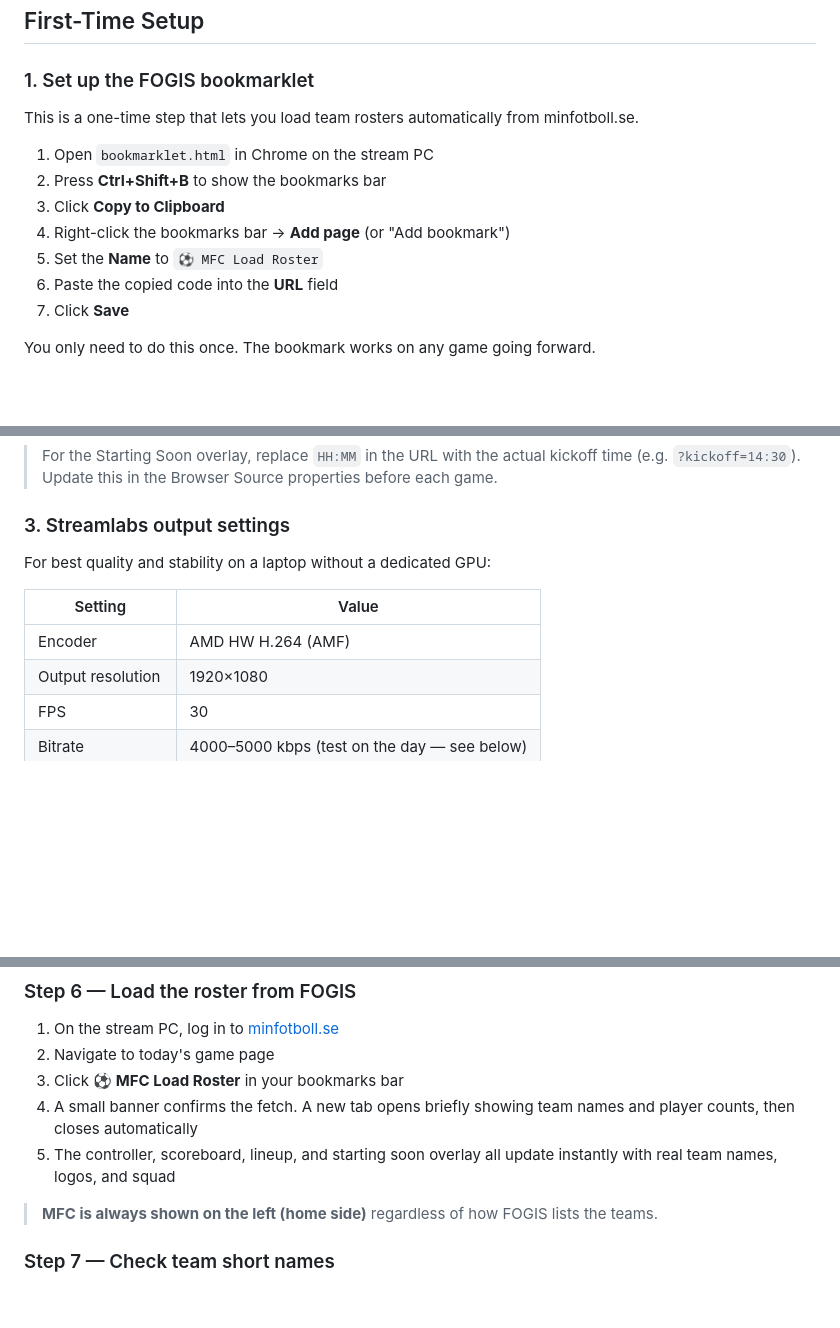
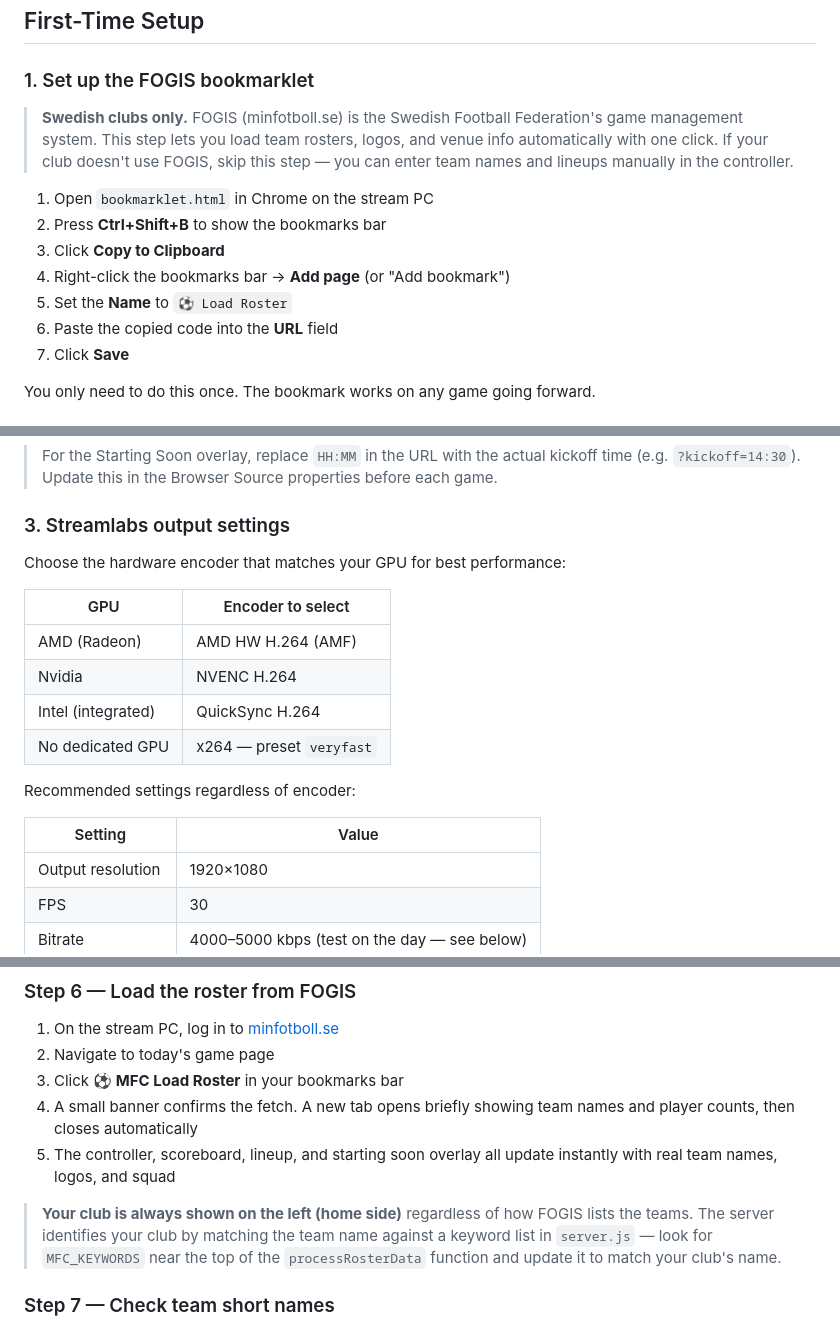
Before and after one commit to besmirbz/mfclive, a Markdown page: README.md, 3 parts joined by grey strips. Rendered like a GitHub page; blank space fills up the shorter version.

Commit message:
docs: generalise README for public use — encoder options, FOGIS context, club keyword note

```diff
--- a/README.md
+++ b/README.md
@@ -34,13 +34,13 @@ All files must be kept in the **same folder** on the stream PC.
 
 ### 1. Set up the FOGIS bookmarklet
 
-This is a one-time step that lets you load team rosters automatically from minfotboll.se.
+> **Swedish clubs only.** FOGIS (minfotboll.se) is the Swedish Football Federation's game management system. This step lets you load team rosters, logos, and venue info automatically with one click. If your club doesn't use FOGIS, skip this step — you can enter team names and lineups manually in the controller.
 
 1. Open `bookmarklet.html` in Chrome on the stream PC
 2. Press **Ctrl+Shift+B** to show the bookmarks bar
 3. Click **Copy to Clipboard**
 4. Right-click the bookmarks bar → **Add page** (or "Add bookmark")
-5. Set the **Name** to `⚽ MFC Load Roster`
+5. Set the **Name** to `⚽ Load Roster`
 6. Paste the copied code into the **URL** field
 7. Click **Save**
 
@@ -68,11 +68,19 @@ body { background-color: rgba(0, 0, 0, 0) !important; }
 
 ### 3. Streamlabs output settings
 
-For best quality and stability on a laptop without a dedicated GPU:
+Choose the hardware encoder that matches your GPU for best performance:
+
+| GPU | Encoder to select |
+|---|---|
+| AMD (Radeon) | AMD HW H.264 (AMF) |
+| Nvidia | NVENC H.264 |
+| Intel (integrated) | QuickSync H.264 |
+| No dedicated GPU | x264 — preset `veryfast` |
+
+Recommended settings regardless of encoder:
 
 | Setting | Value |
 |---|---|
-| Encoder | AMD HW H.264 (AMF) |
 | Output resolution | 1920×1080 |
 | FPS | 30 |
 | Bitrate | 4000–5000 kbps (test on the day — see below) |
@@ -164,7 +172,7 @@ Both devices must be on the same Wi-Fi network. The Streamlabs Browser Sources a
 4. A small banner confirms the fetch. A new tab opens briefly showing team names and player counts, then closes automatically
 5. The controller, scoreboard, lineup, and starting soon overlay all update instantly with real team names, logos, and squad
 
-> **MFC is always shown on the left (home side)** regardless of how FOGIS lists the teams.
+> **Your club is always shown on the left (home side)** regardless of how FOGIS lists the teams. The server identifies your club by matching the team name against a keyword list in `server.js` — look for `MFC_KEYWORDS` near the top of the `processRosterData` function and update it to match your club's name.
 
 ### Step 7 — Check team short names
 
```
Also changed, not shown: other parts of README.md (+1 -1 lines).
